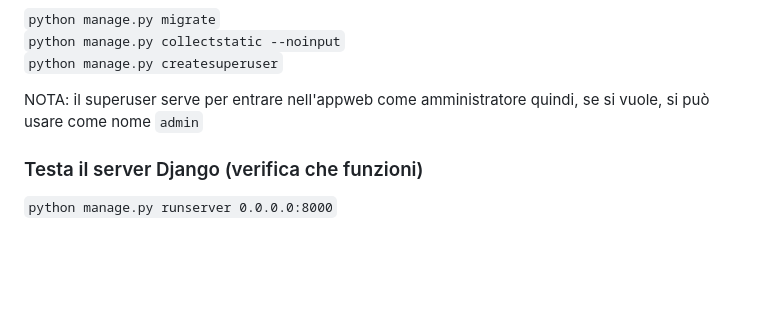
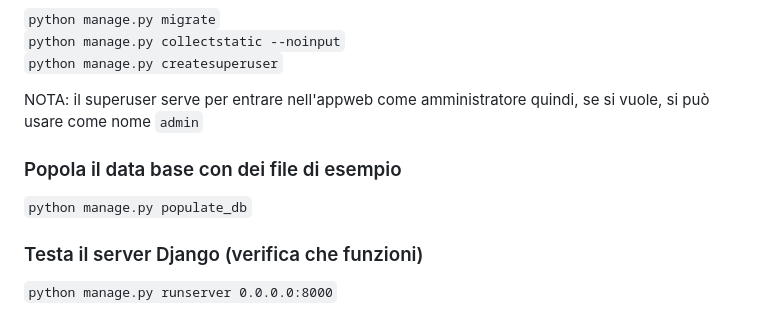
Before and after one commit to turiliffiu/dashboard_project2, a Markdown page: README.md, the part around the change. Drawn GitHub-style; blank space fills up the shorter version.

```diff
--- a/README.md
+++ b/README.md
@@ -124,6 +124,9 @@ ATTENZIONE: togliere gli spazi a sx quando si fa il copia e incolla per creare i
 
 NOTA: il superuser serve per entrare nell'appweb come amministratore quindi, se si vuole, si può usare come nome `admin`
 
+### Popola il data base con dei file di esempio
+`python manage.py populate_db` <br>
+
 ### Testa il server Django (verifica che funzioni)
 `python manage.py runserver 0.0.0.0:8000`
 
```
